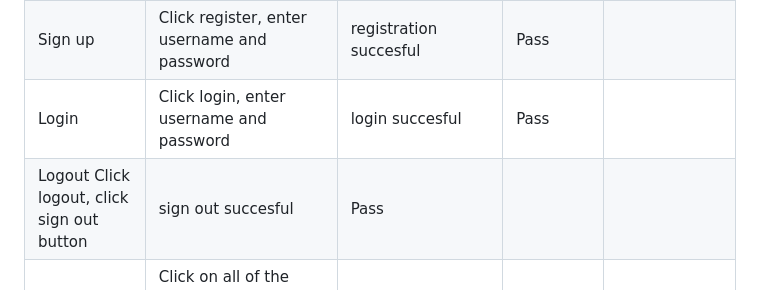
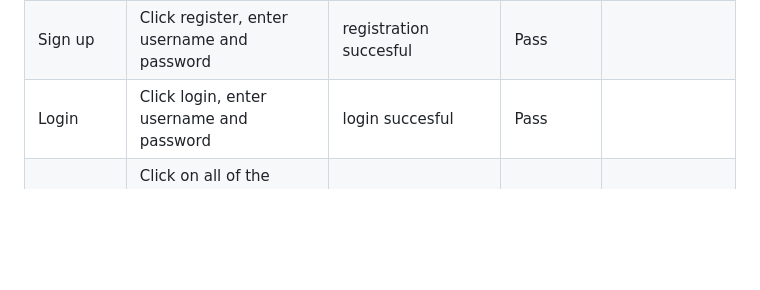
Before and after one commit to erincunningham7/pp4-project-portfolio-four, a Markdown page: README.md, the part around the change. Drawn GitHub-style; blank space fills up the shorter version.

Commit message:
remove unneeded testing table field in readme

```diff
--- a/README.md
+++ b/README.md
@@ -261,7 +261,6 @@ All images were taken from [a free image site](https://www.pexels.com/).
 |Delete advert page| Click on the delete advert button. Ensure it redirects to the delete advert page |When clicked the delete button redirects to the edit advert page|Pass| |
 |Sign up| Click register, enter username and password | registration succesful |Pass| |
 |Login| Click login, enter username and password | login succesful |Pass| |
-|Logout Click logout, click sign out button | sign out succesful |Pass| |
 |Footer|Click on all of the social links in the footer. Ensure each external link opens the correct page in a new tab |All external links open the correct page in a new tab |Pass| |
 
 * HTML Validation
```
